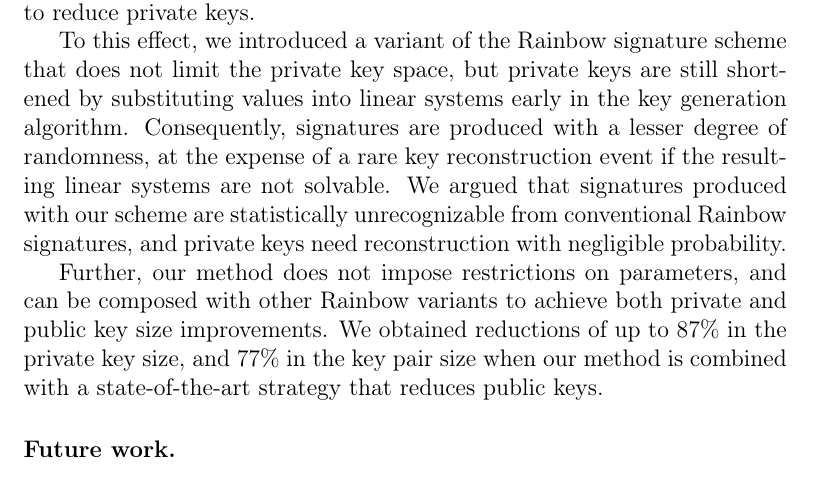
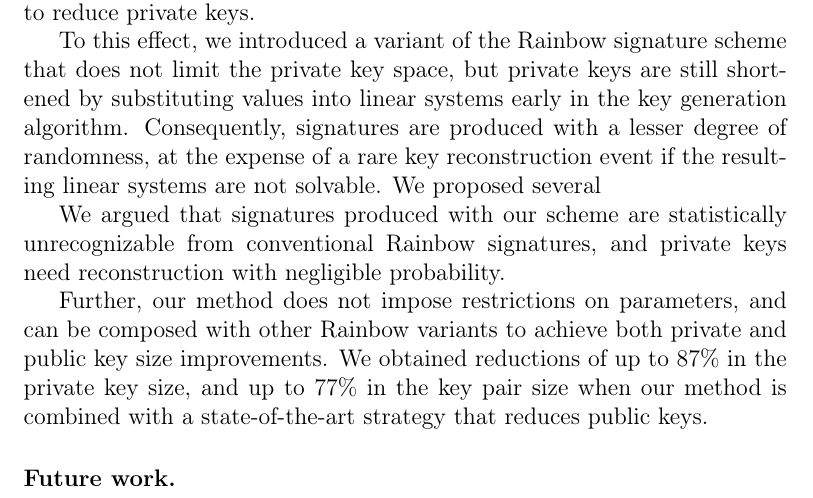
Before and after one commit to zambonin/msc, a LaTeX thesis (main.tex): part of page 63 of 70, cut so that both start at the same text. Compiled offline with pdfLaTeX.

Commit message:
overleaf_to_git: update main.tex from r15339 to r15341

```diff
--- a/main.tex
+++ b/main.tex
@@ -1518,9 +1518,12 @@ Once again, we do not discard the possibility that a method to make use of any p
 
 In this thesis, we analyzed the consequences of limiting the number of possible, distinct signatures obtained from a single message. Initially, we sought to combat the premature structural changes to Rainbow private keys in order to decrease their sizes. To the best of our knowledge, this strategy frequently leads to insecure Rainbow variants. A notable exception is the theory of equivalent keys, which arose from efforts on cryptanalysis of early multivariate public key cryptosystems, and can be tangentially used to reduce private keys.
 
-To this effect, we introduced a variant of the Rainbow signature scheme that does not limit the private key space, but private keys are still shortened by substituting values into linear systems early in the key generation algorithm. Consequently, signatures are produced with a lesser degree of randomness, at the expense of a rare key reconstruction event if the resulting linear systems are not solvable. We argued that signatures produced with our scheme are statistically unrecognizable from conventional Rainbow signatures, and private keys need reconstruction with negligible probability.
-
-Further, our method does not impose restrictions on parameters, and can be composed with other Rainbow variants to achieve both private and public key size improvements. We obtained reductions of up to $87\%$ in the private key size, and $77\%$ in the key pair size when our method is combined with a state-of-the-art strategy that reduces public keys.
+To this effect, we introduced a variant of the Rainbow signature scheme that does not limit the private key space, but private keys are still shortened by substituting values into linear systems early in the key generation algorithm. Consequently, signatures are produced with a lesser degree of randomness, at the expense of a rare key reconstruction event if the resulting linear systems are not solvable. We proposed several
+
+
+We argued that signatures produced with our scheme are statistically unrecognizable from conventional Rainbow signatures, and private keys need reconstruction with negligible probability.
+
+Further, our method does not impose restrictions on parameters, and can be composed with other Rainbow variants to achieve both private and public key size improvements. We obtained reductions of up to $87\%$ in the private key size, and up to $77\%$ in the key pair size when our method is combined with a state-of-the-art strategy that reduces public keys.
 
 
 
```
